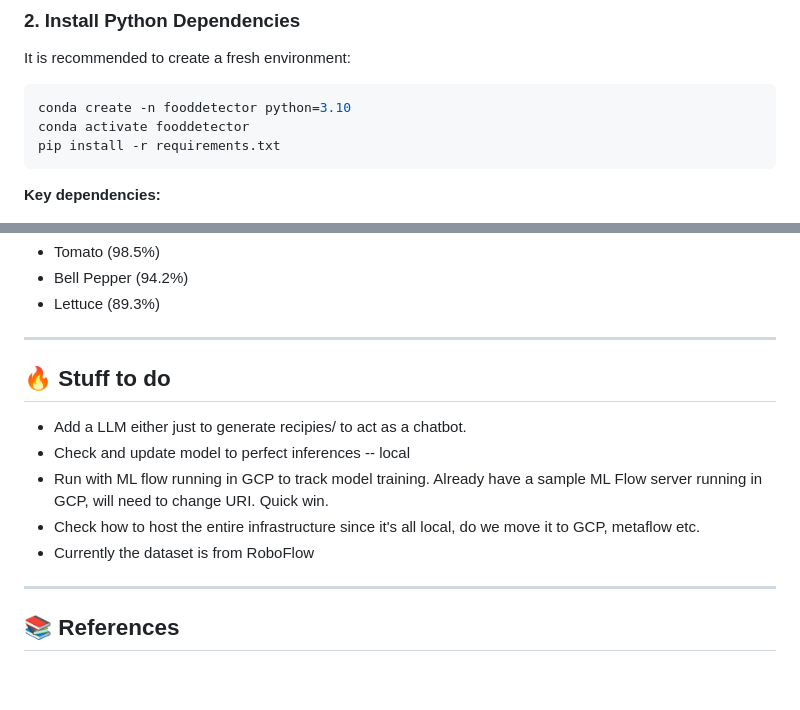
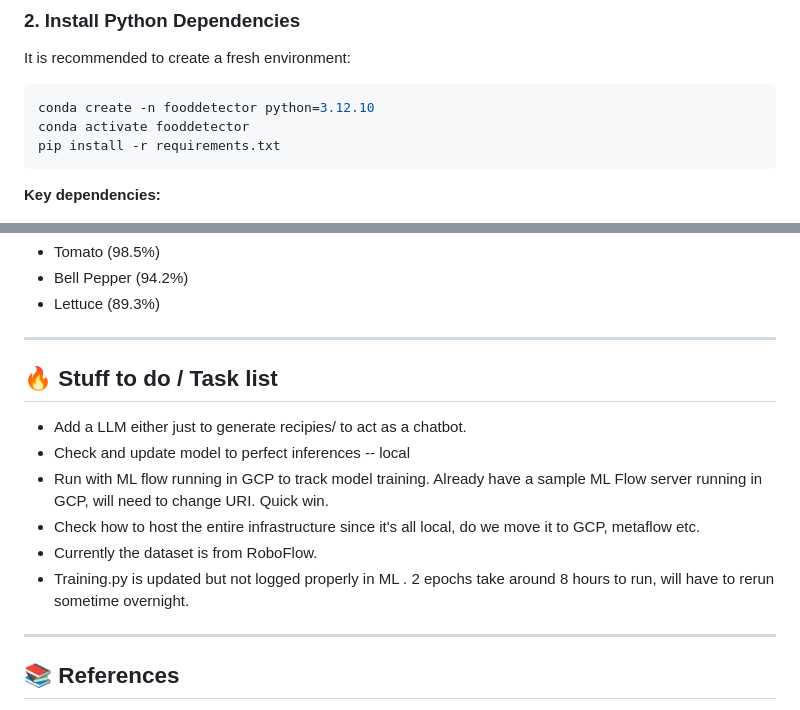
Before and after one commit to suchethsikha/food-recipe-mlops, a Markdown page: README.md, 2 parts joined by grey strips. GitHub-like rendering; blank space fills up the shorter version.

Commit message:
Updated README.md with tasklist

````diff
--- a/README.md
+++ b/README.md
@@ -55,7 +55,7 @@ cd food-recipe-mlops
 It is recommended to create a fresh environment:
 
 ```bash
-conda create -n fooddetector python=3.10
+conda create -n fooddetector python=3.12.10
 conda activate fooddetector
 pip install -r requirements.txt
 ```
@@ -134,13 +134,14 @@ Visit the application at: [http://127.0.0.1:8000/](http://127.0.0.1:8000/)
 
 ---
 
-## 🔥 Stuff to do
+## 🔥 Stuff to do / Task list
 
 - Add a LLM either just to generate recipies/ to act as a chatbot.
 - Check and update model to perfect inferences -- local
 - Run with ML flow running in GCP to track model training. Already have a sample ML Flow server running in GCP, will need to change URI. Quick win.
 - Check how to host the entire infrastructure since it's all local, do we move it to GCP, metaflow etc.
-- Currently the dataset is from RoboFlow
+- Currently the dataset is from RoboFlow.
+- Training.py is updated but not logged properly in ML . 2 epochs take around 8 hours to run, will have to rerun sometime overnight.
 
 ---
 
````
